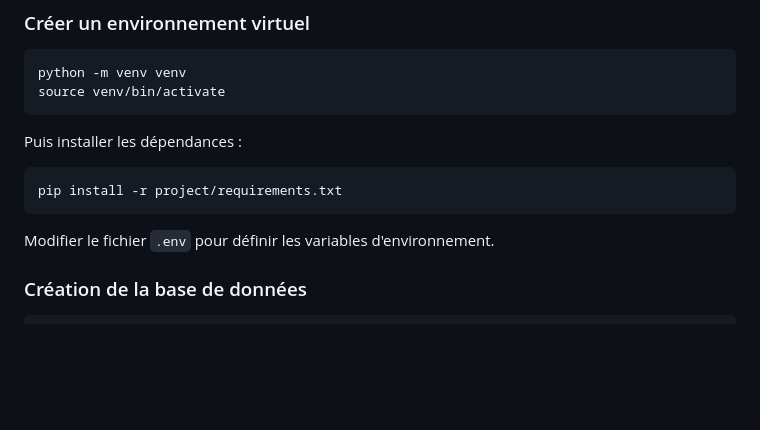
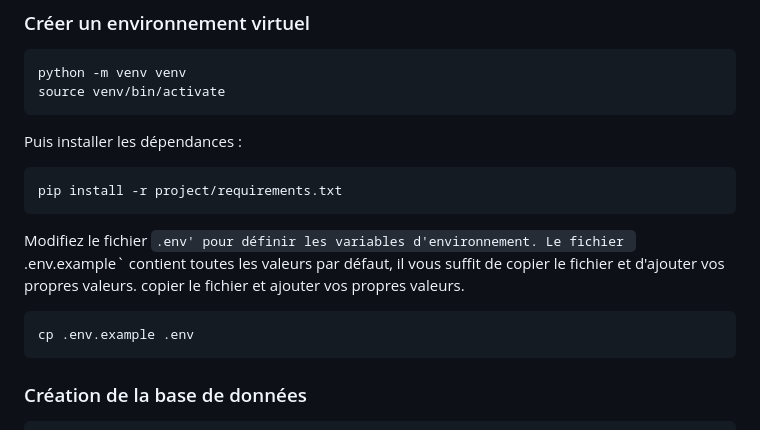
Before and after one commit to Forestierr/Bibliotheque-Flask, a Markdown page: README.md, the part around the change. Rendered like a GitHub page; blank space fills up the shorter version.

````diff
--- a/README.md
+++ b/README.md
@@ -35,7 +35,13 @@ Puis installer les dépendances :
 pip install -r project/requirements.txt
 ```
 
-Modifier le fichier `.env` pour définir les variables d'environnement.
+Modifiez le fichier `.env' pour définir les variables d'environnement.
+Le fichier `.env.example` contient toutes les valeurs par défaut, il vous suffit de copier le fichier et d'ajouter vos propres valeurs.
+copier le fichier et ajouter vos propres valeurs.
+
+```bash
+cp .env.example .env
+```
 
 ### Création de la base de données
 
````
